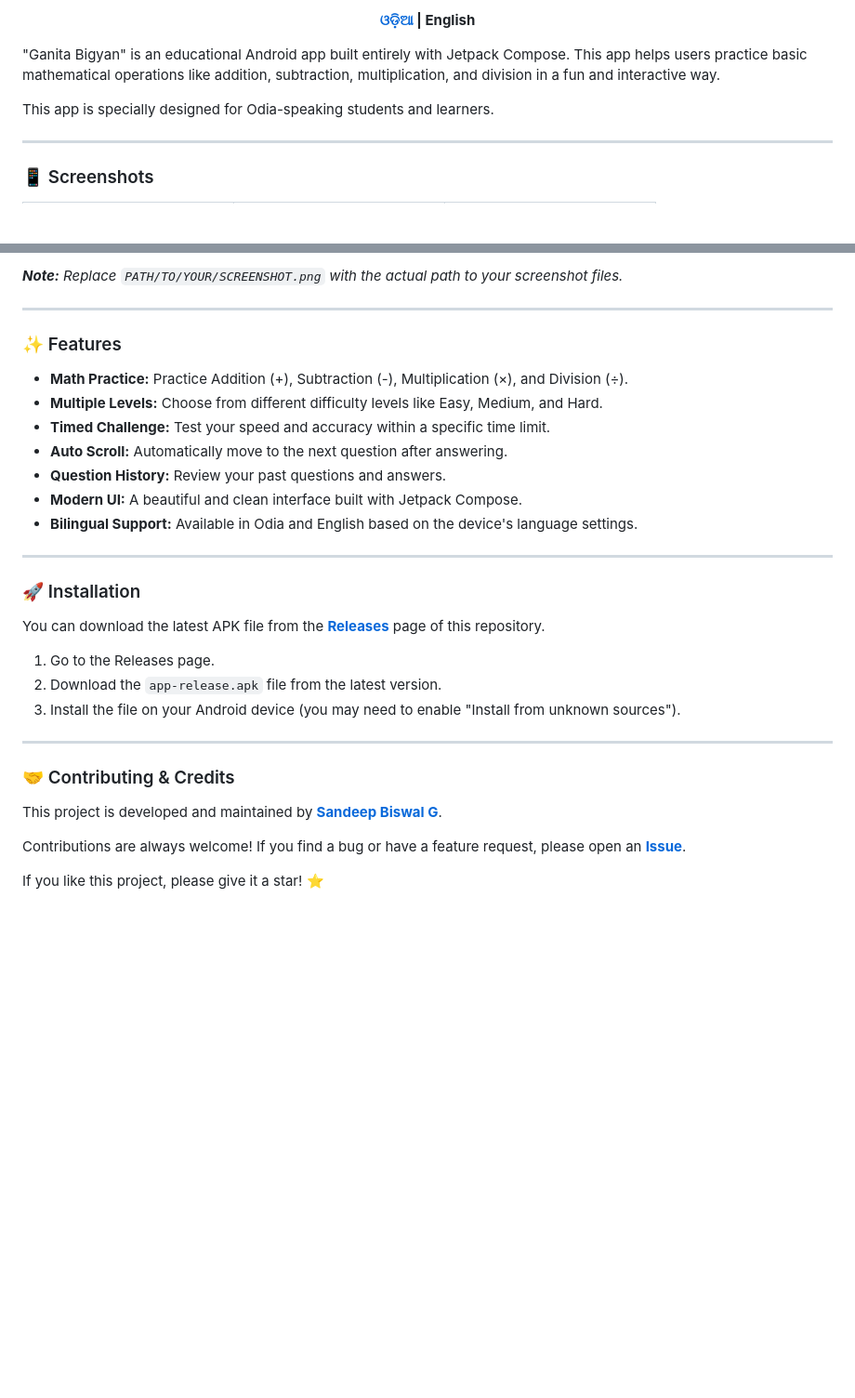
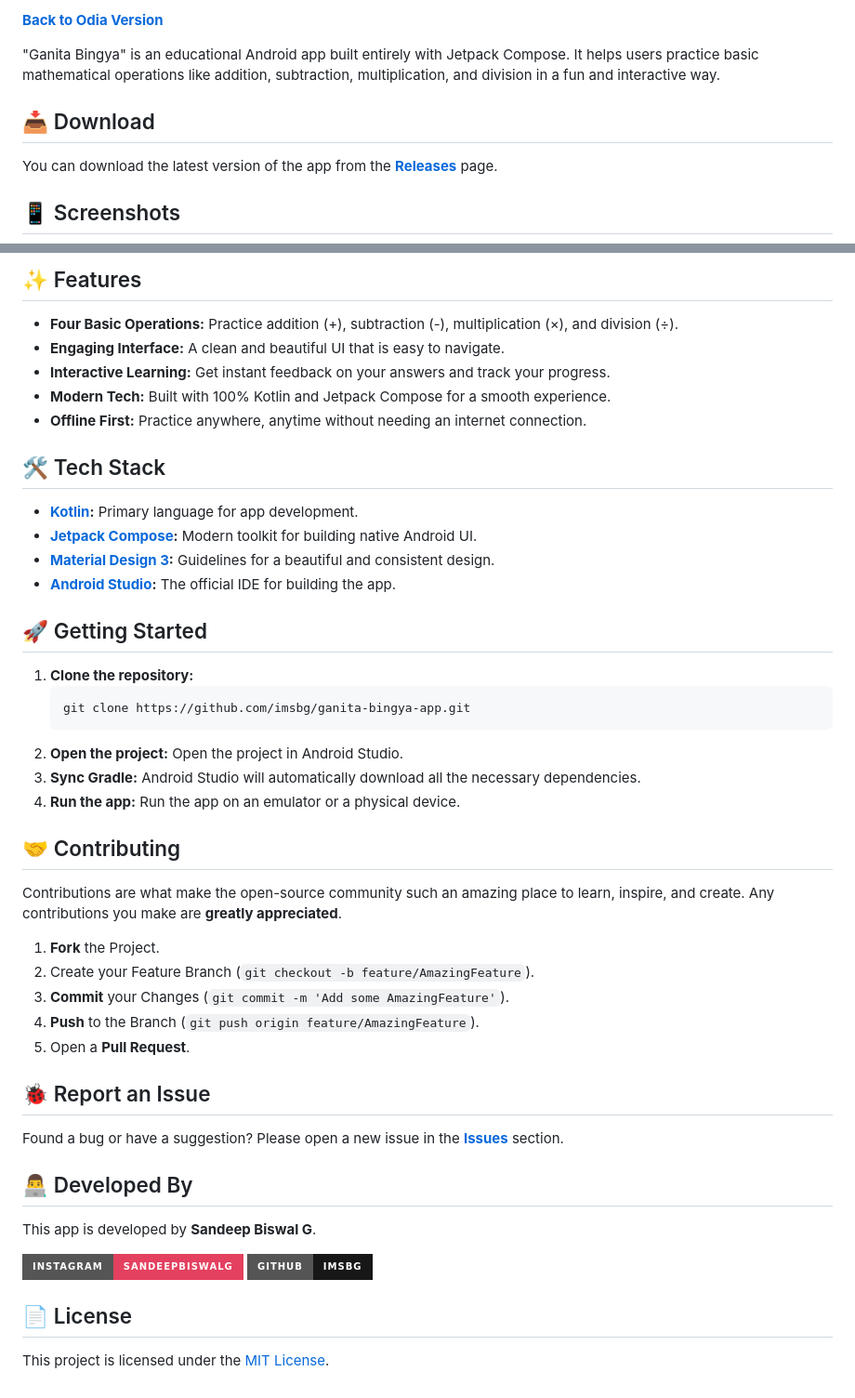
Before and after one commit to imsbg/Ganita-Bingya-App, a Markdown page: README.md, 2 parts joined by grey strips. Shown: that part at 93% size. GitHub-like rendering; folded sections open; badges without logos; blank space fills up the shorter version.

````diff
--- a/README.md
+++ b/README.md
@@ -70,15 +111,13 @@ _**ଟିପ୍ପଣୀ:** `PATH/TO/YOUR/SCREENSHOT.png` କୁ ଆପଣଙ୍
 
-<p align="center">
-  <strong><a href="#">ଓଡ଼ିଆ</a> | English</strong>
-</p>
+**[Back to Odia Version](#ଗଣତ-ବଜଞ-ganita-bingya)**
 
-"Ganita Bigyan" is an educational Android app built entirely with Jetpack Compose. This app helps users practice basic mathematical operations like addition, subtraction, multiplication, and division in a fun and interactive way.
+"Ganita Bingya" is an educational Android app built entirely with Jetpack Compose. It helps users practice basic mathematical operations like addition, subtraction, multiplication, and division in a fun and interactive way.
 
-This app is specially designed for Odia-speaking students and learners.
+## 📥 Download
 
----
+You can download the latest version of the app from the **[Releases](https://github.com/imsbg/ganita-bingya-app/releases)** page.
 
-### 📱 Screenshots
+## 📱 Screenshots
 
 <table align="center">
   <tr>
@@ -88,38 +139,57 @@ This app is specially designed for Odia-speaking students and learners.
   </tr>
 </table>
 
-_**Note:** Replace `PATH/TO/YOUR/SCREENSHOT.png` with the actual path to your screenshot files._
+## ✨ Features
 
----
+- **Four Basic Operations:** Practice addition (+), subtraction (-), multiplication (×), and division (÷).
+- **Engaging Interface:** A clean and beautiful UI that is easy to navigate.
+- **Interactive Learning:** Get instant feedback on your answers and track your progress.
+- **Modern Tech:** Built with 100% Kotlin and Jetpack Compose for a smooth experience.
+- **Offline First:** Practice anywhere, anytime without needing an internet connection.
 
-### ✨ Features
+## 🛠️ Tech Stack
 
-*   **Math Practice:** Practice Addition (+), Subtraction (-), Multiplication (×), and Division (÷).
-*   **Multiple Levels:** Choose from different difficulty levels like Easy, Medium, and Hard.
-*   **Timed Challenge:** Test your speed and accuracy within a specific time limit.
-*   **Auto Scroll:** Automatically move to the next question after answering.
-*   **Question History:** Review your past questions and answers.
-*   **Modern UI:** A beautiful and clean interface built with Jetpack Compose.
-*   **Bilingual Support:** Available in Odia and English based on the device's language settings.
+- **[Kotlin](https://kotlinlang.org/):** Primary language for app development.
+- **[Jetpack Compose](https://developer.android.com/jetpack/compose):** Modern toolkit for building native Android UI.
+- **[Material Design 3](https://m3.material.io/):** Guidelines for a beautiful and consistent design.
+- **[Android Studio](https://developer.android.com/studio):** The official IDE for building the app.
 
----
+## 🚀 Getting Started
 
-### 🚀 Installation
+1.  **Clone the repository:**
+    ```bash
+    git clone https://github.com/imsbg/ganita-bingya-app.git
+    ```
+2.  **Open the project:** Open the project in Android Studio.
+3.  **Sync Gradle:** Android Studio will automatically download all the necessary dependencies.
+4.  **Run the app:** Run the app on an emulator or a physical device.
 
-You can download the latest APK file from the **[Releases](https://github.com/imsbg/Ganita-Bingya-App/releases)** page of this repository.
+## 🤝 Contributing
 
-1.  Go to the Releases page.
-2.  Download the `app-release.apk` file from the latest version.
-3.  Install the file on your Android device (you may need to enable "Install from unknown sources").
+Contributions are what make the open-source community such an amazing place to learn, inspire, and create. Any contributions you make are **greatly appreciated**.
 
----
+1.  **Fork** the Project.
+2.  Create your Feature Branch (`git checkout -b feature/AmazingFeature`).
+3.  **Commit** your Changes (`git commit -m 'Add some AmazingFeature'`).
+4.  **Push** to the Branch (`git push origin feature/AmazingFeature`).
+5.  Open a **Pull Request**.
 
-### 🤝 Contributing & Credits
+## 🐞 Report an Issue
 
-This project is developed and maintained by **[Sandeep Biswal G](https://www.instagram.com/sandeepbiswalg)**.
+Found a bug or have a suggestion? Please open a new issue in the **[Issues](https://github.com/imsbg/ganita-bingya-app/issues)** section.
 
-Contributions are always welcome! If you find a bug or have a feature request, please open an **[Issue](https://github.com/imsbg/Ganita-Bingya-App/issues)**.
+## 👨‍💻 Developed By
 
-If you like this project, please give it a star! ⭐
+This app is developed by **Sandeep Biswal G**.
 
-</details>
+<a href="https://www.instagram.com/sandeepbiswalg" target="_blank">
+  <img src="https://img.shields.io/badge/Instagram-sandeepbiswalg-%23E4405F?style=for-the-badge&logo=instagram&logoColor=white" alt="Instagram"/>
+</a>
+<a href="https://github.com/imsbg" target="_blank">
+  <img src="https://img.shields.io/badge/GitHub-imsbg-181717?style=for-the-badge&logo=github&logoColor=white" alt="GitHub"/>
+</a>
+
+## 📄 License
+
+This project is licensed under the [MIT License](LICENSE).
+</div>
````
Also changed, not shown: other parts of README.md (+96 -43 lines).
